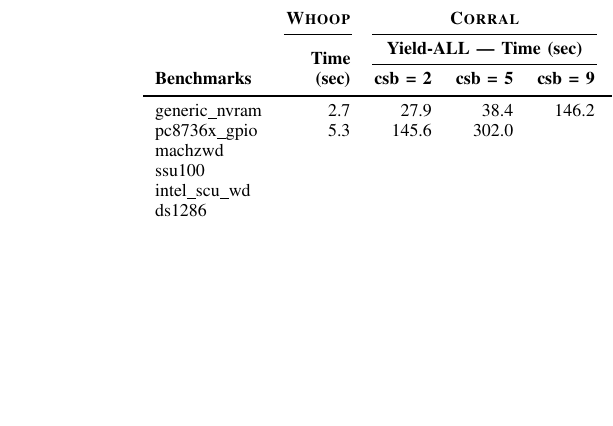
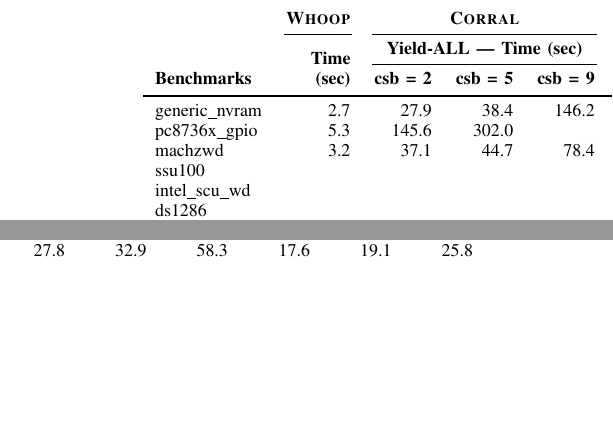
Before and after one commit to pdeligia/WhoopPaper, a LaTeX paper (paper.tex, which reads experiments/tables/scalability.tex): part of one column of page 10 of 11 before the commit and two parts of the columns of page 10 of 11 after it, the two joined at a grey line, cut so that both start at the same text, the shorter picture padded with empty space. Compiled offline with pdfLaTeX.

Commit message:
more measurements

```diff
--- a/experiments/tables/scalability.tex
+++ b/experiments/tables/scalability.tex
@@ -52,9 +52,13 @@ pc8736x\_gpio
 & \multicolumn{1}{r}{426.6}\\
 
 machzwd
-& \multicolumn{1}{r}{}
-& \multicolumn{1}{r}{}
-& \multicolumn{1}{r}{}
-& \multicolumn{1}{r}{}
-& \multicolumn{1}{r}{}
-& \multicolumn{1}{r}{}
+& \multicolumn{1}{r}{3.2}
+& \multicolumn{1}{r}{37.1}
+& \multicolumn{1}{r}{44.7}
+& \multicolumn{1}{r}{78.4}
+& \multicolumn{1}{r}{27.8}
+& \multicolumn{1}{r}{32.9}
+& \multicolumn{1}{r}{58.3}
+& \multicolumn{1}{r}{17.6}
+& \multicolumn{1}{r}{19.1}
+& \multicolumn{1}{r}{25.8}\\
```
Also changed, not shown: experiments/tables/scalability.tex (4 more changed lines).
